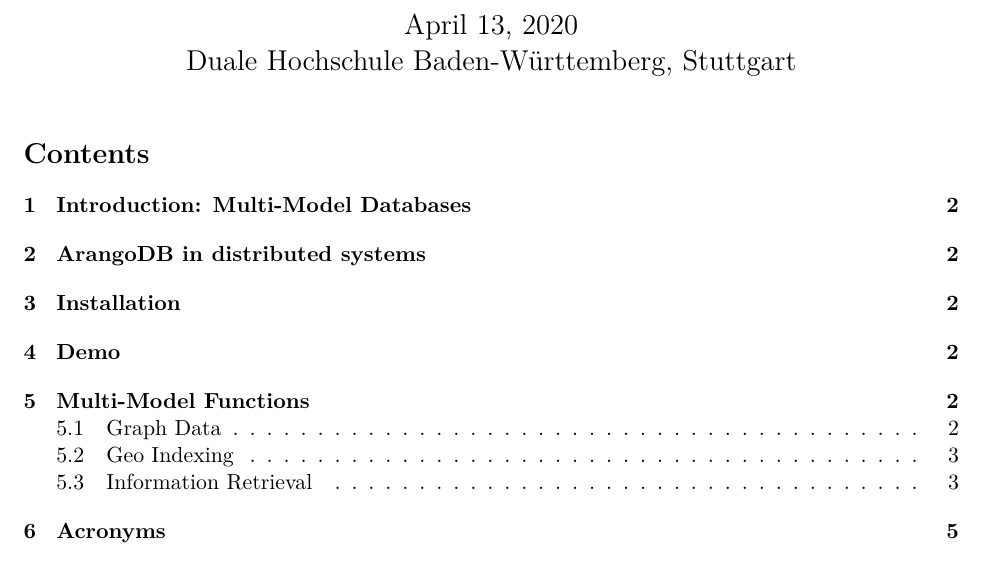
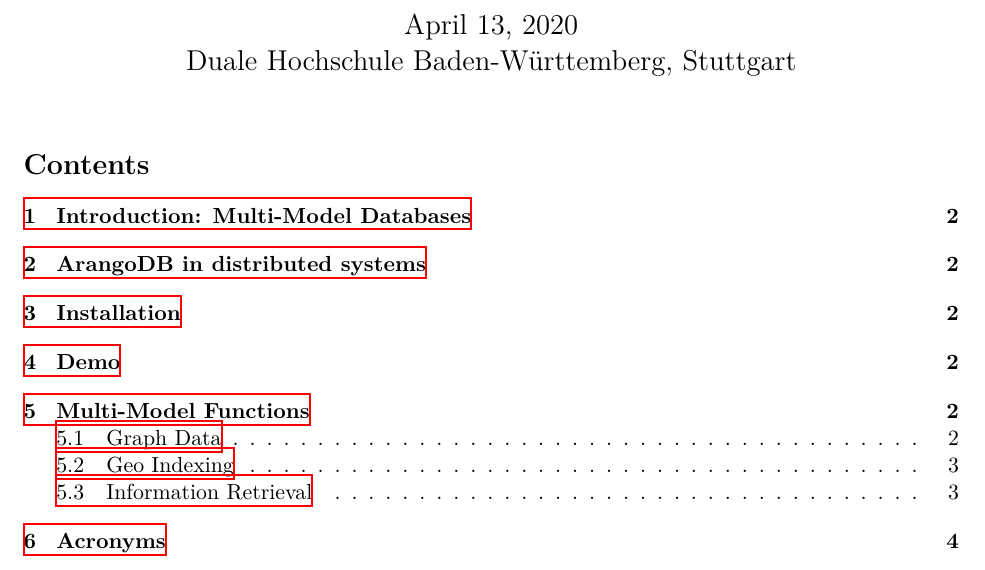
Before and after one commit to mariushegele/arangodb-paper, a LaTeX document (main.tex): part of page 1 of 5 before the commit and part of page 1 of 4 after it, cut so that both start at the same text. Compiled offline with XeLaTeX.

Commit message:
Don't makeindex, remove unnecessary packages

```diff
--- a/main.tex
+++ b/main.tex
@@ -4,22 +4,17 @@
 	DIV = 14
 ]{scrartcl}
 
-\usepackage{polyglossia}
-\usepackage{csquotes}
-\setmainlanguage{english}
+\usepackage{hyperref}
 
-\usepackage{parskip}
+% references:
 \usepackage[backend = biber]{biblatex}
-\usepackage{graphicx}
-\usepackage[version=4]{mhchem}
 
 % abbreviations:
-\usepackage[acronym,nonumberlist]{glossaries}
+\usepackage[acronym]{glossaries}
 
 % code snippets:
 \usepackage{listings}
 \usepackage[dvipsnames]{xcolor}
-
 \definecolor{ListingBackground}{HTML}{F8F8F8}
 \lstset{
   basicstyle=\ttfamily\footnotesize,
```
Also changed, not shown: Makefile, main.tex (26 more changed lines).
